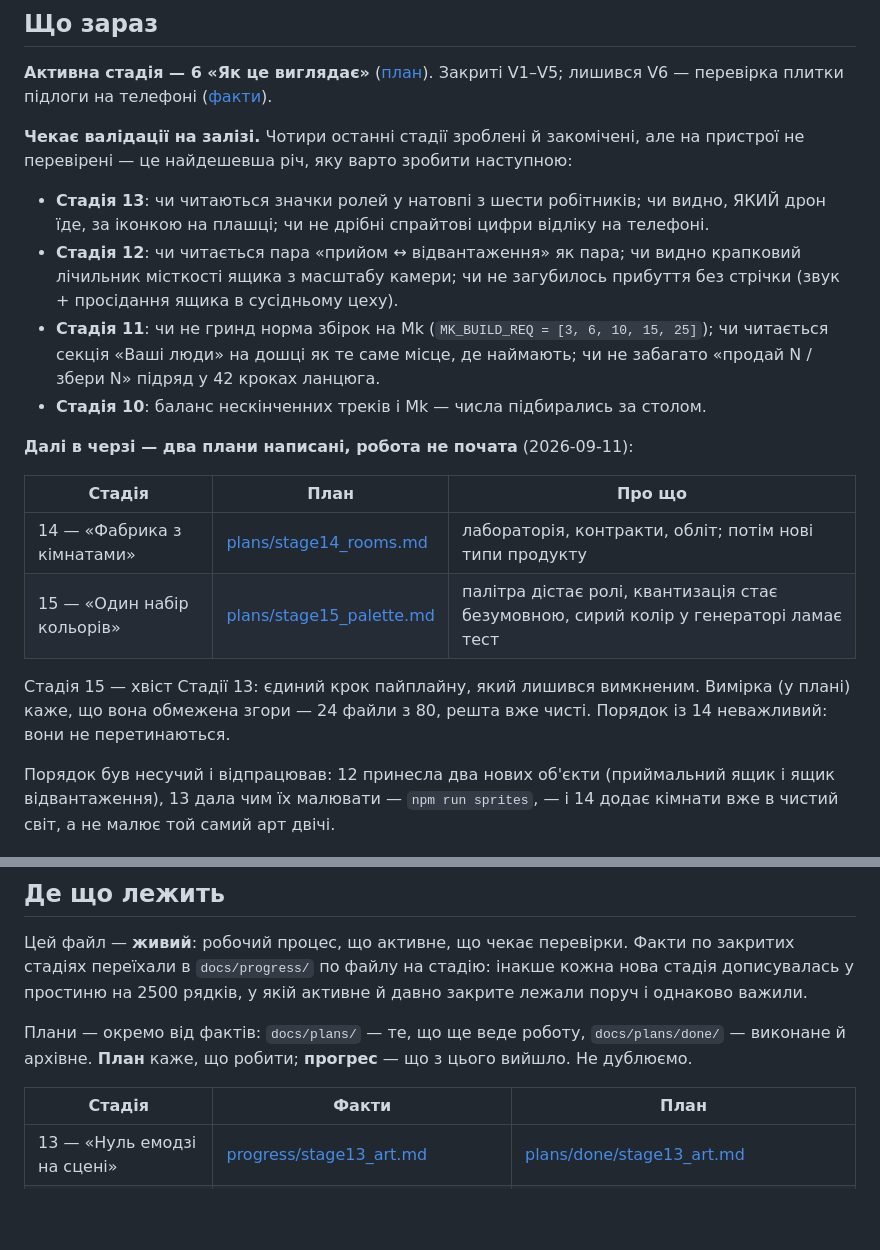
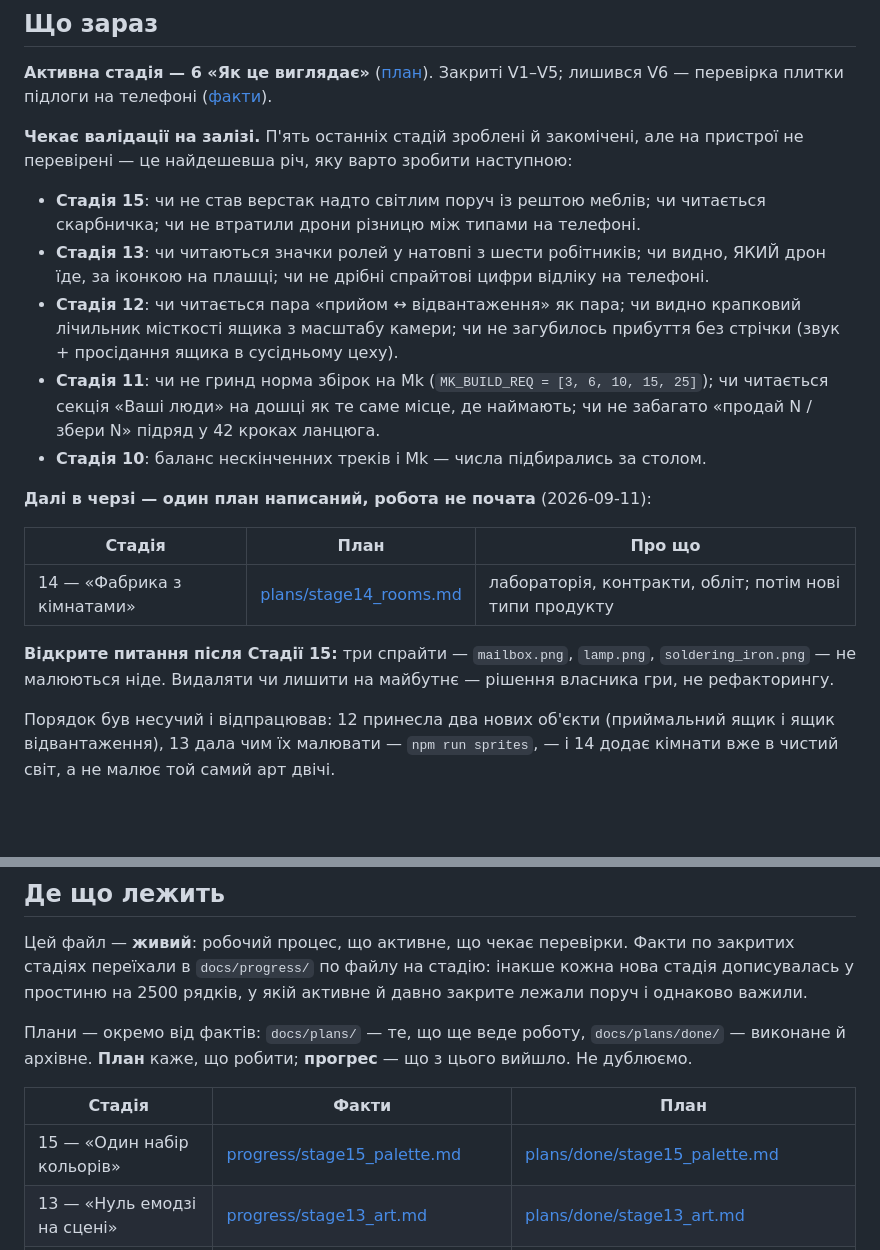
Before and after one commit to oleksii-mykhniak/fpv-factory-tycoon, a Markdown page: docs/progress.md, 2 parts joined by grey strips. GitHub-like rendering; blank space fills up the shorter version.

Commit message:
docs: Стадія 15 закрита — факти, план у done, черга оновлена
Claude-Session: https://claude.ai/code/session_01PYxB9Ci2TmP3CNA1LQNDav

```diff
--- a/docs/progress.md
+++ b/docs/progress.md
@@ -25,9 +25,11 @@
 Закриті V1–V5; лишився V6 — перевірка плитки підлоги на телефоні
 ([факти](progress/stage6_visual.md)).
 
-**Чекає валідації на залізі.** Чотири останні стадії зроблені й закомічені, але
+**Чекає валідації на залізі.** П'ять останніх стадій зроблені й закомічені, але
 на пристрої не перевірені — це найдешевша річ, яку варто зробити наступною:
 
+- **Стадія 15**: чи не став верстак надто світлим поруч із рештою меблів; чи
+  читається скарбничка; чи не втратили дрони різницю між типами на телефоні.
 - **Стадія 13**: чи читаються значки ролей у натовпі з шести робітників; чи
   видно, ЯКИЙ дрон їде, за іконкою на плашці; чи не дрібні спрайтові цифри
   відліку на телефоні.
@@ -39,16 +41,15 @@
   чи не забагато «продай N / збери N» підряд у 42 кроках ланцюга.
 - **Стадія 10**: баланс нескінченних треків і Mk — числа підбирались за столом.
 
-**Далі в черзі — два плани написані, робота не почата** (2026-09-11):
+**Далі в черзі — один план написаний, робота не почата** (2026-09-11):
 
 | Стадія | План | Про що |
 |--------|------|--------|
 | 14 — «Фабрика з кімнатами» | [plans/stage14_rooms.md](plans/stage14_rooms.md) | лабораторія, контракти, обліт; потім нові типи продукту |
-| 15 — «Один набір кольорів» | [plans/stage15_palette.md](plans/stage15_palette.md) | палітра дістає ролі, квантизація стає безумовною, сирий колір у генераторі ламає тест |
 
-Стадія 15 — хвіст Стадії 13: єдиний крок пайплайну, який лишився вимкненим.
-Вимірка (у плані) каже, що вона обмежена згори — 24 файли з 80, решта вже
-чисті. Порядок із 14 неважливий: вони не перетинаються.
+**Відкрите питання після Стадії 15:** три спрайти — `mailbox.png`, `lamp.png`,
+`soldering_iron.png` — не малюються ніде. Видаляти чи лишити на майбутнє —
+рішення власника гри, не рефакторингу.
 
 Порядок був несучий і відпрацював: 12 принесла два нових об'єкти (приймальний
 ящик і ящик відвантаження), 13 дала чим їх малювати — `npm run sprites`, — і 14
@@ -69,6 +70,7 @@
 
 | Стадія | Факти | План |
 |--------|-------|------|
+| 15 — «Один набір кольорів» | [progress/stage15_palette.md](progress/stage15_palette.md) | [plans/done/stage15_palette.md](plans/done/stage15_palette.md) |
 | 13 — «Нуль емодзі на сцені» | [progress/stage13_art.md](progress/stage13_art.md) | [plans/done/stage13_art.md](plans/done/stage13_art.md) |
 | 12 — «Доставка без стрічки» | [progress/stage12_delivery.md](progress/stage12_delivery.md) | [plans/done/stage12_delivery.md](plans/done/stage12_delivery.md) |
 | 11 — «Ланцюг відкриває гру» | [progress/stage11_gating.md](progress/stage11_gating.md) | [plans/done/stage11_gating.md](plans/done/stage11_gating.md) |
```
Also changed, not shown: docs/progress/stage15_palette.md (added, +96 -0 lines), 2 other files.
